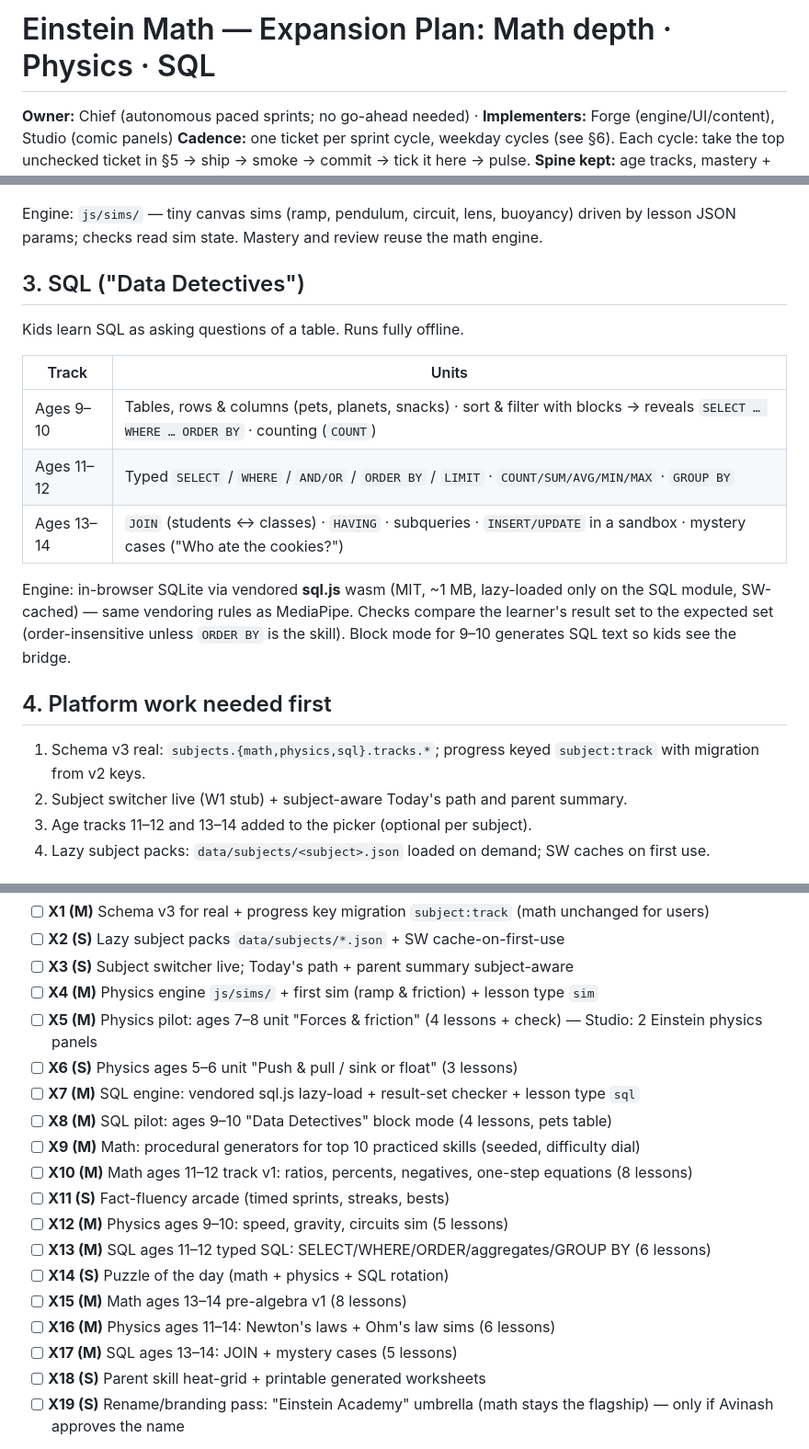
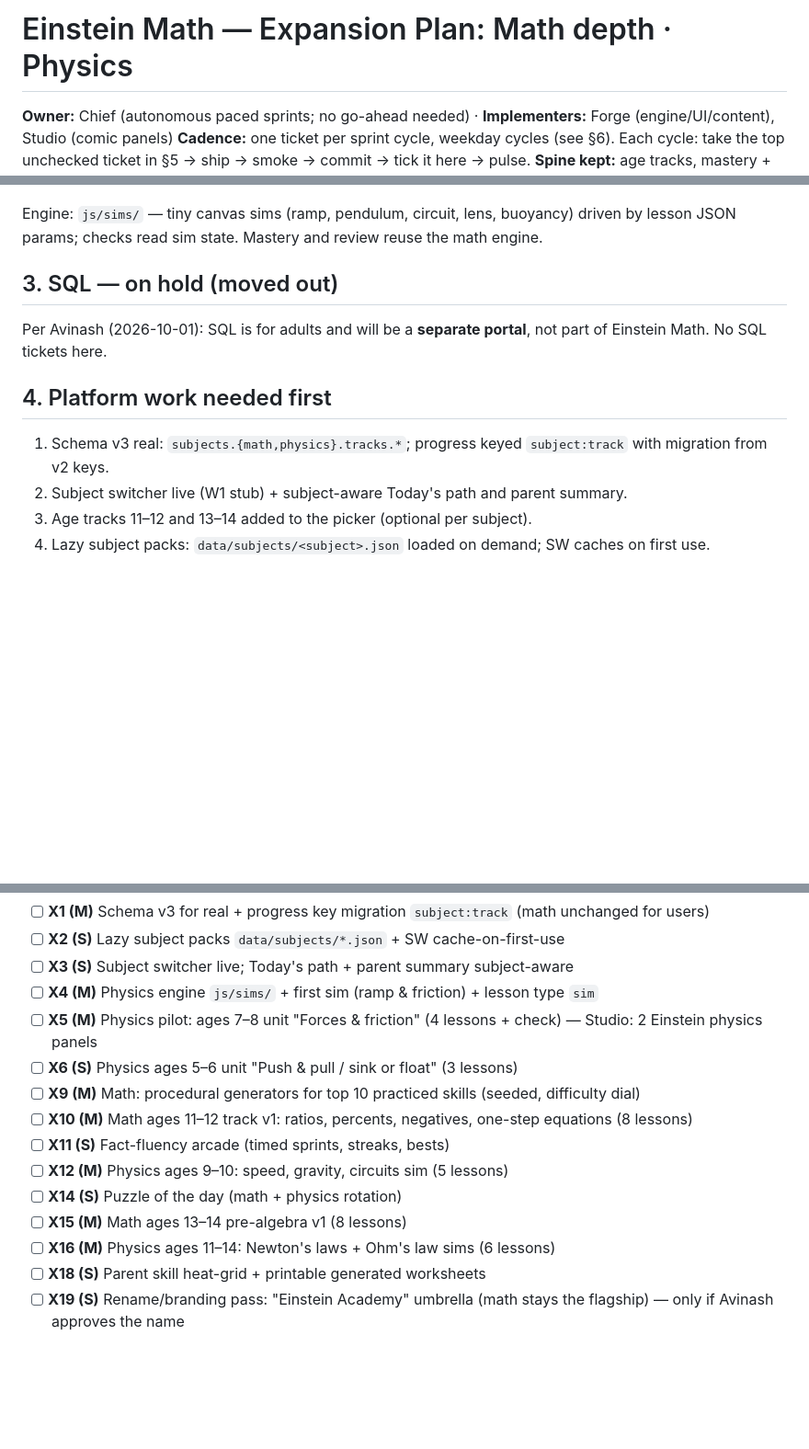
Before and after one commit to avinashpeyyety/einstein-math, a Markdown page: docs/EXPANSION_PLAN.md, 3 parts joined by grey strips. Shown at 92% size. GitHub-like rendering; blank space fills up the shorter version.

Commit message:
docs: hold SQL (separate adult portal); expansion = math depth + physics

```diff
--- a/docs/EXPANSION_PLAN.md
+++ b/docs/EXPANSION_PLAN.md
@@ -1,4 +1,4 @@
-# Einstein Math — Expansion Plan: Math depth · Physics · SQL
+# Einstein Math — Expansion Plan: Math depth · Physics
 
 **Owner:** Chief (autonomous paced sprints; no go-ahead needed) · **Implementers:** Forge (engine/UI/content), Studio (comic panels)
 **Cadence:** one ticket per sprint cycle, weekday cycles (see §6). Each cycle: take the top unchecked ticket in §5 → ship → smoke → commit → tick it here → pulse.
@@ -32,21 +32,13 @@ Physics is taught by Einstein in his own voice — the most on-brand subject. In
 
 Engine: `js/sims/` — tiny canvas sims (ramp, pendulum, circuit, lens, buoyancy) driven by lesson JSON params; checks read sim state. Mastery and review reuse the math engine.
 
-## 3. SQL ("Data Detectives")
+## 3. SQL — on hold (moved out)
 
-Kids learn SQL as asking questions of a table. Runs fully offline.
-
-| Track | Units |
-|-------|-------|
-| Ages 9–10 | Tables, rows & columns (pets, planets, snacks) · sort & filter with blocks → reveals `SELECT … WHERE … ORDER BY` · counting (`COUNT`) |
-| Ages 11–12 | Typed `SELECT` / `WHERE` / `AND/OR` / `ORDER BY` / `LIMIT` · `COUNT/SUM/AVG/MIN/MAX` · `GROUP BY` |
-| Ages 13–14 | `JOIN` (students ↔ classes) · `HAVING` · subqueries · `INSERT/UPDATE` in a sandbox · mystery cases ("Who ate the cookies?") |
-
-Engine: in-browser SQLite via vendored **sql.js** wasm (MIT, ~1 MB, lazy-loaded only on the SQL module, SW-cached) — same vendoring rules as MediaPipe. Checks compare the learner's result set to the expected set (order-insensitive unless `ORDER BY` is the skill). Block mode for 9–10 generates SQL text so kids see the bridge.
+Per Avinash (2026-10-01): SQL is for adults and will be a **separate portal**, not part of Einstein Math. No SQL tickets here.
 
 ## 4. Platform work needed first
 
-1. Schema v3 real: `subjects.{math,physics,sql}.tracks.*`; progress keyed `subject:track` with migration from v2 keys.
+1. Schema v3 real: `subjects.{math,physics}.tracks.*`; progress keyed `subject:track` with migration from v2 keys.
 2. Subject switcher live (W1 stub) + subject-aware Today's path and parent summary.
 3. Age tracks 11–12 and 13–14 added to the picker (optional per subject).
 4. Lazy subject packs: `data/subjects/<subject>.json` loaded on demand; SW caches on first use.
@@ -61,17 +53,13 @@ Effort: S ≤ 1 cycle, M = 2 cycles. Each ticket ends with smoke (0 JS errors, e
 - [ ] **X4 (M)** Physics engine `js/sims/` + first sim (ramp & friction) + lesson type `sim`
 - [ ] **X5 (M)** Physics pilot: ages 7–8 unit "Forces & friction" (4 lessons + check) — Studio: 2 Einstein physics panels
 - [ ] **X6 (S)** Physics ages 5–6 unit "Push & pull / sink or float" (3 lessons)
-- [ ] **X7 (M)** SQL engine: vendored sql.js lazy-load + result-set checker + lesson type `sql`
-- [ ] **X8 (M)** SQL pilot: ages 9–10 "Data Detectives" block mode (4 lessons, pets table)
 - [ ] **X9 (M)** Math: procedural generators for top 10 practiced skills (seeded, difficulty dial)
 - [ ] **X10 (M)** Math ages 11–12 track v1: ratios, percents, negatives, one-step equations (8 lessons)
 - [ ] **X11 (S)** Fact-fluency arcade (timed sprints, streaks, bests)
 - [ ] **X12 (M)** Physics ages 9–10: speed, gravity, circuits sim (5 lessons)
-- [ ] **X13 (M)** SQL ages 11–12 typed SQL: SELECT/WHERE/ORDER/aggregates/GROUP BY (6 lessons)
-- [ ] **X14 (S)** Puzzle of the day (math + physics + SQL rotation)
+- [ ] **X14 (S)** Puzzle of the day (math + physics rotation)
 - [ ] **X15 (M)** Math ages 13–14 pre-algebra v1 (8 lessons)
 - [ ] **X16 (M)** Physics ages 11–14: Newton's laws + Ohm's law sims (6 lessons)
-- [ ] **X17 (M)** SQL ages 13–14: JOIN + mystery cases (5 lessons)
 - [ ] **X18 (S)** Parent skill heat-grid + printable generated worksheets
 - [ ] **X19 (S)** Rename/branding pass: "Einstein Academy" umbrella (math stays the flagship) — only if Avinash approves the name
 
```
Also changed, not shown: other parts of docs/EXPANSION_PLAN.md (+4 -0 lines).
